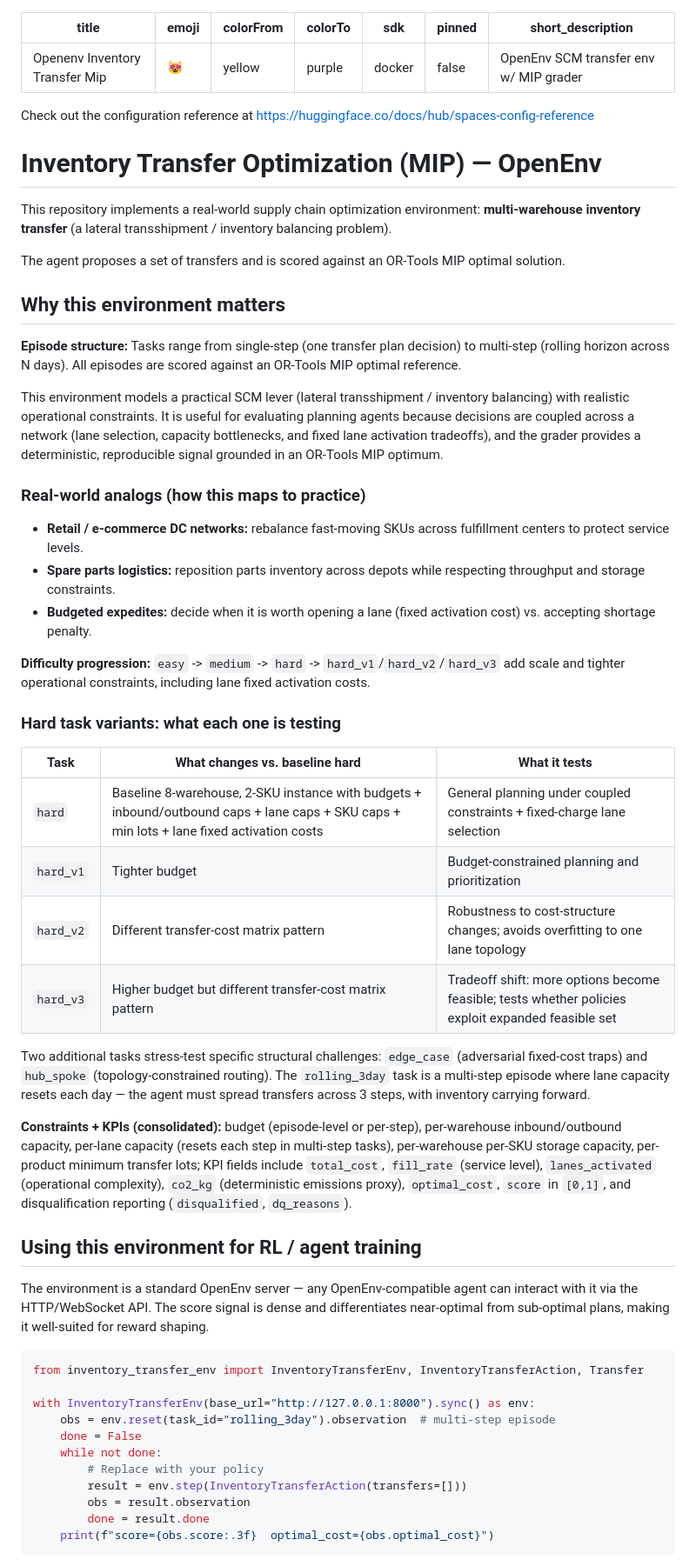
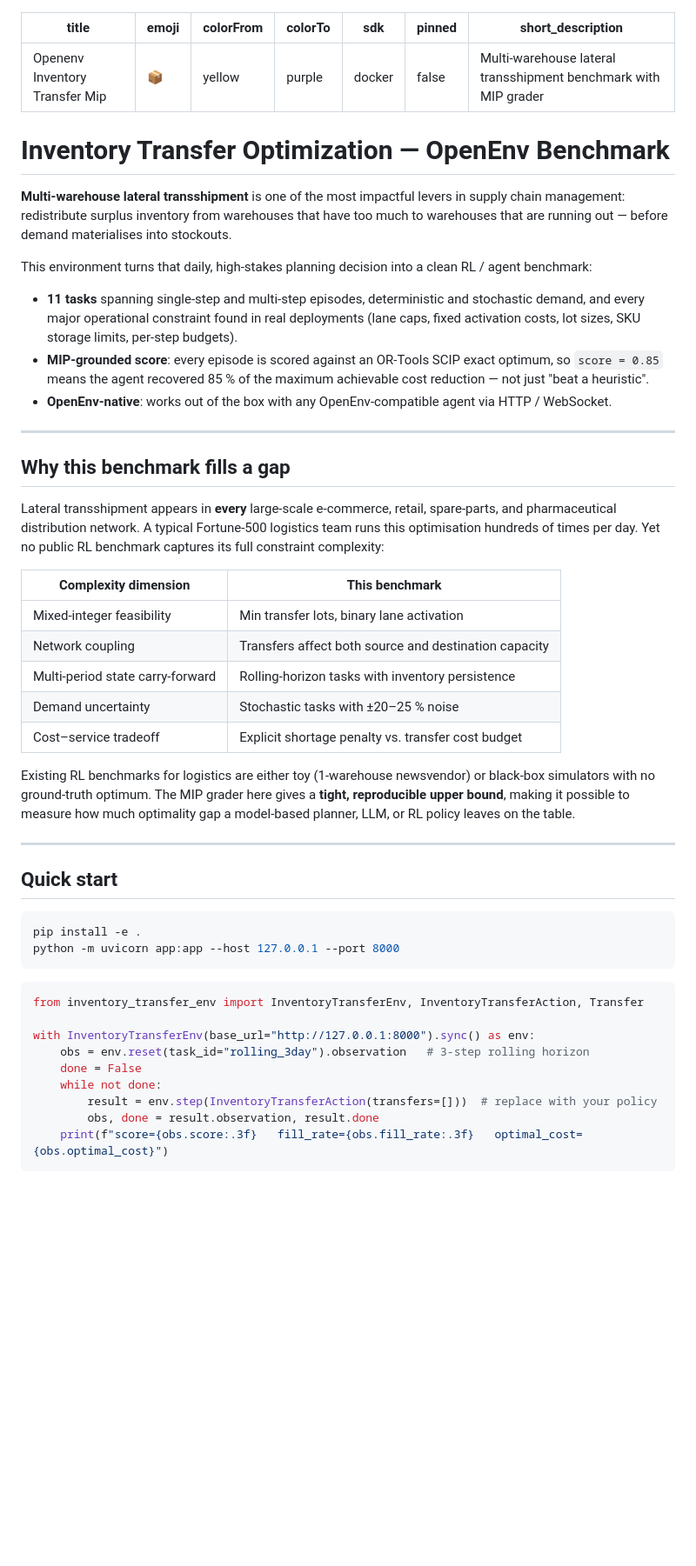
Before and after one commit to itabhijitb/openenv-inventory-transfer-mip, a Markdown page: README.md, the part around one of its changes. Shown at 87% size. Drawn GitHub-style; blank space fills up the shorter version.

````diff
--- a/README.md
+++ b/README.md
@@ -1,64 +1,57 @@
 ---
 title: Openenv Inventory Transfer Mip
-emoji: 😻
+emoji: 📦
 colorFrom: yellow
 colorTo: purple
 sdk: docker
 pinned: false
-short_description: OpenEnv SCM transfer env w/ MIP grader
+short_description: Multi-warehouse lateral transshipment benchmark with MIP grader
 ---
 
-Check out the configuration reference at https://huggingface.co/docs/hub/spaces-config-reference
+# Inventory Transfer Optimization — OpenEnv Benchmark
 
-# Inventory Transfer Optimization (MIP) — OpenEnv
+**Multi-warehouse lateral transshipment** is one of the most impactful levers in supply chain management: redistribute surplus inventory from warehouses that have too much to warehouses that are running out — before demand materialises into stockouts.
 
-This repository implements a real-world supply chain optimization environment:
-**multi-warehouse inventory transfer** (a lateral transshipment / inventory balancing problem).
+This environment turns that daily, high-stakes planning decision into a clean RL / agent benchmark:
 
-The agent proposes a set of transfers and is scored against an OR-Tools MIP optimal solution.
+- **11 tasks** spanning single-step and multi-step episodes, deterministic and stochastic demand, and every major operational constraint found in real deployments (lane caps, fixed activation costs, lot sizes, SKU storage limits, per-step budgets).
+- **MIP-grounded score**: every episode is scored against an OR-Tools SCIP exact optimum, so `score = 0.85` means the agent recovered 85 % of the maximum achievable cost reduction — not just "beat a heuristic".
+- **OpenEnv-native**: works out of the box with any OpenEnv-compatible agent via HTTP / WebSocket.
 
-## Why this environment matters
+---
 
-**Episode structure:** Tasks range from single-step (one transfer plan decision) to multi-step (rolling horizon across N days). All episodes are scored against an OR-Tools MIP optimal reference.
+## Why this benchmark fills a gap
 
-This environment models a practical SCM lever (lateral transshipment / inventory balancing) with realistic operational constraints. It is useful for evaluating planning agents because decisions are coupled across a network (lane selection, capacity bottlenecks, and fixed lane activation tradeoffs), and the grader provides a deterministic, reproducible signal grounded in an OR-Tools MIP optimum.
+Lateral transshipment appears in **every** large-scale e-commerce, retail, spare-parts, and pharmaceutical distribution network. A typical Fortune-500 logistics team runs this optimisation hundreds of times per day. Yet no public RL benchmark captures its full constraint complexity:
 
-### Real-world analogs (how this maps to practice)
+| Complexity dimension | This benchmark |
+|---|---|
+| Mixed-integer feasibility | Min transfer lots, binary lane activation |
+| Network coupling | Transfers affect both source and destination capacity |
+| Multi-period state carry-forward | Rolling-horizon tasks with inventory persistence |
+| Demand uncertainty | Stochastic tasks with ±20–25 % noise |
+| Cost–service tradeoff | Explicit shortage penalty vs. transfer cost budget |
 
-- **Retail / e-commerce DC networks:** rebalance fast-moving SKUs across fulfillment centers to protect service levels.
-- **Spare parts logistics:** reposition parts inventory across depots while respecting throughput and storage constraints.
-- **Budgeted expedites:** decide when it is worth opening a lane (fixed activation cost) vs. accepting shortage penalty.
+Existing RL benchmarks for logistics are either toy (1-warehouse newsvendor) or black-box simulators with no ground-truth optimum. The MIP grader here gives a **tight, reproducible upper bound**, making it possible to measure how much optimality gap a model-based planner, LLM, or RL policy leaves on the table.
 
-**Difficulty progression:** `easy` -> `medium` -> `hard` -> `hard_v1`/`hard_v2`/`hard_v3` add scale and tighter operational constraints, including lane fixed activation costs.
+---
 
-### Hard task variants: what each one is testing
+## Quick start
 
-| Task | What changes vs. baseline hard | What it tests |
-| --- | --- | --- |
-| `hard` | Baseline 8-warehouse, 2-SKU instance with budgets + inbound/outbound caps + lane caps + SKU caps + min lots + lane fixed activation costs | General planning under coupled constraints + fixed-charge lane selection |
-| `hard_v1` | Tighter budget | Budget-constrained planning and prioritization |
-| `hard_v2` | Different transfer-cost matrix pattern | Robustness to cost-structure changes; avoids overfitting to one lane topology |
-| `hard_v3` | Higher budget but different transfer-cost matrix pattern | Tradeoff shift: more options become feasible; tests whether policies exploit expanded feasible set |
-
-Two additional tasks stress-test specific structural challenges: `edge_case` (adversarial fixed-cost traps) and `hub_spoke` (topology-constrained routing). The `rolling_3day` task is a multi-step episode where lane capacity resets each day — the agent must spread transfers across 3 steps, with inventory carrying forward.
-
-**Constraints + KPIs (consolidated):** budget (episode-level or per-step), per-warehouse inbound/outbound capacity, per-lane capacity (resets each step in multi-step tasks), per-warehouse per-SKU storage capacity, per-product minimum transfer lots; KPI fields include `total_cost`, `fill_rate` (service level), `lanes_activated` (operational complexity), `co2_kg` (deterministic emissions proxy), `optimal_cost`, `score` in `[0,1]`, and disqualification reporting (`disqualified`, `dq_reasons`).
-
-## Using this environment for RL / agent training
-
-The environment is a standard OpenEnv server — any OpenEnv-compatible agent can interact with it via the HTTP/WebSocket API. The score signal is dense and differentiates near-optimal from sub-optimal plans, making it well-suited for reward shaping.
+```bash
+pip install -e .
+python -m uvicorn app:app --host 127.0.0.1 --port 8000
+```
 
 ```python
 from inventory_transfer_env import InventoryTransferEnv, InventoryTransferAction, Transfer
 
 with InventoryTransferEnv(base_url="http://127.0.0.1:8000").sync() as env:
-    obs = env.reset(task_id="rolling_3day").observation  # multi-step episode
+    obs = env.reset(task_id="rolling_3day").observation   # 3-step rolling horizon
     done = False
     while not done:
-        # Replace with your policy
-        result = env.step(InventoryTransferAction(transfers=[]))
-        obs = result.observation
-        done = result.done
-    print(f"score={obs.score:.3f}  optimal_cost={obs.optimal_cost}")
+        result = env.step(InventoryTransferAction(transfers=[]))  # replace with your policy
+        obs, done = result.observation, result.done
+    print(f"score={obs.score:.3f}   fill_rate={obs.fill_rate:.3f}   optimal_cost={obs.optimal_cost}")
 ```
 
````
Also changed, not shown: other parts of README.md (+110 -210 lines).
